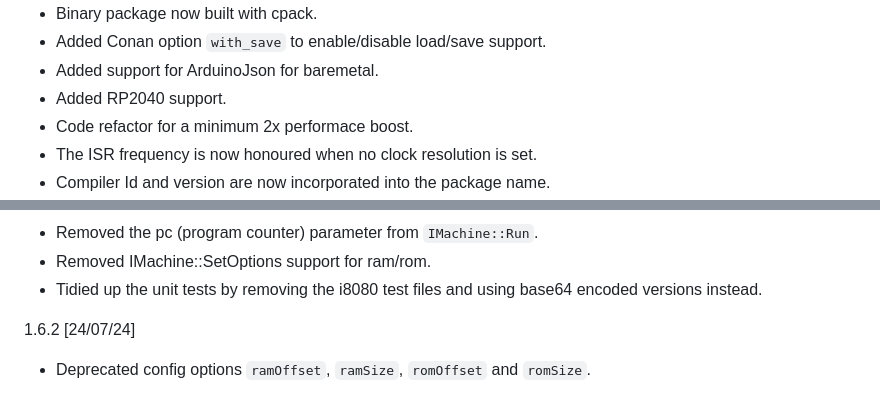
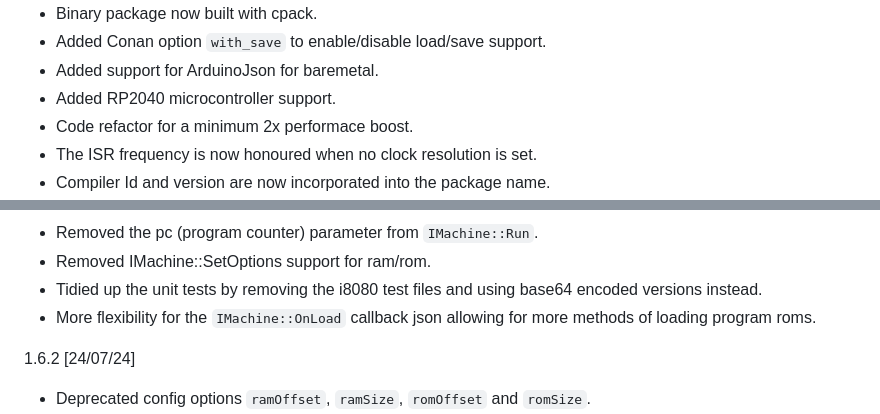
Before and after one commit to nbeddows/meen, a Markdown page: CHANGELOG.md, 2 parts joined by grey strips. Drawn GitHub-style.

Commit message:
chore: IMachine::OnLoad callback json improved format

```diff
--- a/CHANGELOG.md
+++ b/CHANGELOG.md
@@ -6,7 +6,7 @@
 * Added Conan option `with_save` to enable/disable
   load/save support.
 * Added support for ArduinoJson for baremetal.
-* Added RP2040 support.
+* Added RP2040 microcontroller support.
 * Code refactor for a minimum 2x performace boost.
 * The ISR frequency is now honoured when no clock resolution
   is set.
@@ -36,6 +36,8 @@
 * Removed IMachine::SetOptions support for ram/rom.
 * Tidied up the unit tests by removing the i8080 test
   files and using base64 encoded versions instead.
+* More flexibility for the `IMachine::OnLoad` callback json
+  allowing for more methods of loading program roms.
 
 1.6.2 [24/07/24]
 * Deprecated config options `ramOffset`, `ramSize`,
```
